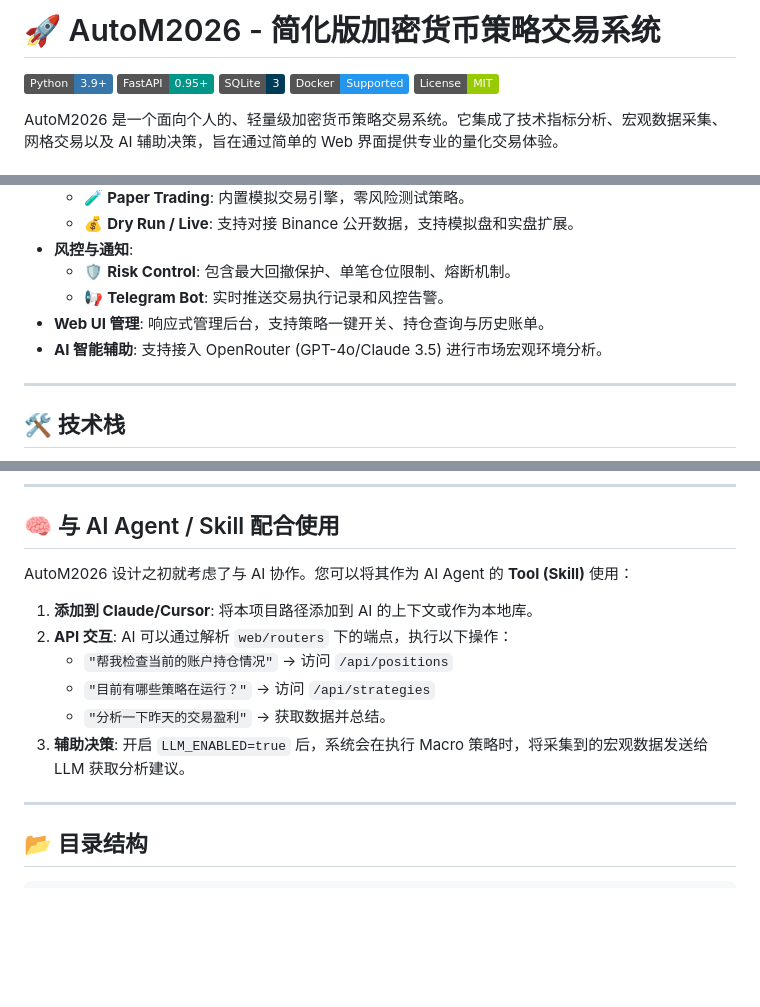
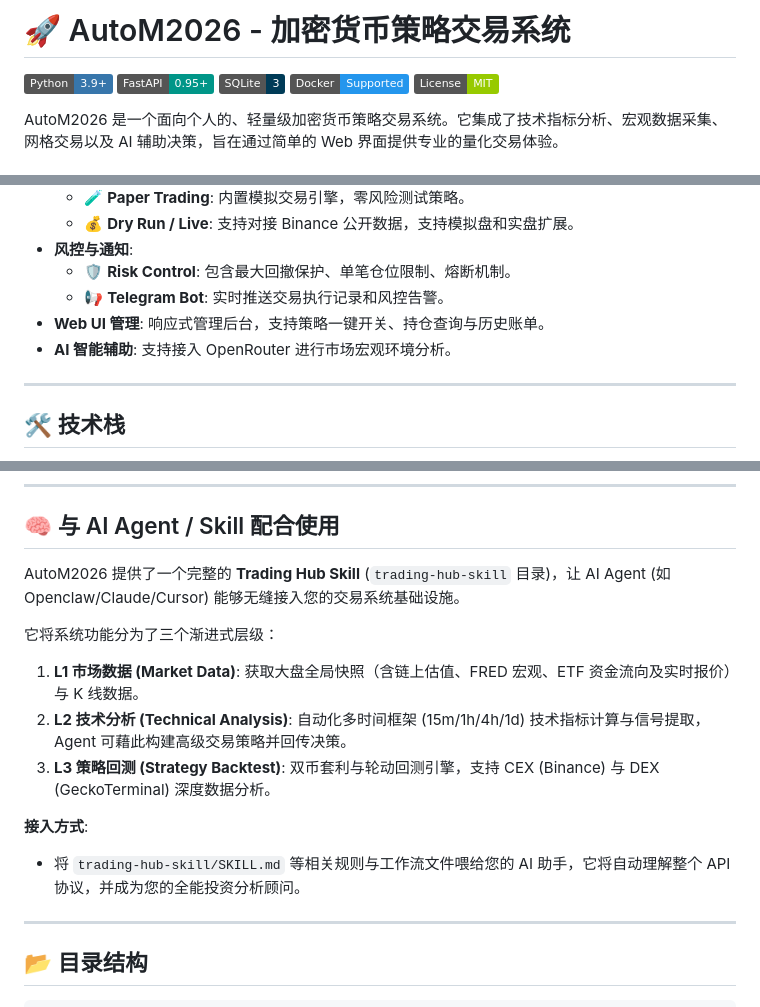
Before and after one commit to shrekai2025/AutoM2026, a Markdown page: README.md, 3 parts joined by grey strips. Drawn GitHub-style; badges without logos; blank space fills up the shorter version.

Commit message:
docs: update README with accurate trading-hub skill descriptions

```diff
--- a/README.md
+++ b/README.md
@@ -1,4 +1,4 @@
-# 🚀 AutoM2026 - 简化版加密货币策略交易系统
+# 🚀 AutoM2026 - 加密货币策略交易系统
 
 ![Python](https://img.shields.io/badge/Python-3.9+-3776AB?logo=python&logoColor=white)
 ![FastAPI](https://img.shields.io/badge/FastAPI-0.95+-009688?logo=fastapi&logoColor=white)
@@ -23,7 +23,7 @@ AutoM2026 是一个面向个人的、轻量级加密货币策略交易系统。
   - 🛡️ **Risk Control**: 包含最大回撤保护、单笔仓位限制、熔断机制。
   - 📢 **Telegram Bot**: 实时推送交易执行记录和风控告警。
 - **Web UI 管理**: 响应式管理后台，支持策略一键开关、持仓查询与历史账单。
-- **AI 智能辅助**: 支持接入 OpenRouter (GPT-4o/Claude 3.5) 进行市场宏观环境分析。
+- **AI 智能辅助**: 支持接入 OpenRouter 进行市场宏观环境分析。
 
 ---
 
@@ -105,14 +105,15 @@ location / {
 
 ## 🧠 与 AI Agent / Skill 配合使用
 
-AutoM2026 设计之初就考虑了与 AI 协作。您可以将其作为 AI Agent 的 **Tool (Skill)** 使用：
+AutoM2026 提供了一个完整的 **Trading Hub Skill** (`trading-hub-skill` 目录)，让 AI Agent (如 Openclaw/Claude/Cursor) 能够无缝接入您的交易系统基础设施。
 
-1. **添加到 Claude/Cursor**: 将本项目路径添加到 AI 的上下文或作为本地库。
-2. **API 交互**: AI 可以通过解析 `web/routers` 下的端点，执行以下操作：
-   - `"帮我检查当前的账户持仓情况"` -> 访问 `/api/positions`
-   - `"目前有哪些策略在运行？"` -> 访问 `/api/strategies`
-   - `"分析一下昨天的交易盈利"` -> 获取数据并总结。
-3. **辅助决策**: 开启 `LLM_ENABLED=true` 后，系统会在执行 Macro 策略时，将采集到的宏观数据发送给 LLM 获取分析建议。
+它将系统功能分为了三个渐进式层级：
+1. **L1 市场数据 (Market Data)**: 获取大盘全局快照（含链上估值、FRED 宏观、ETF 资金流向及实时报价）与 K 线数据。
+2. **L2 技术分析 (Technical Analysis)**: 自动化多时间框架 (15m/1h/4h/1d) 技术指标计算与信号提取，Agent 可藉此构建高级交易策略并回传决策。
+3. **L3 策略回测 (Strategy Backtest)**: 双币套利与轮动回测引擎，支持 CEX (Binance) 与 DEX (GeckoTerminal) 深度数据分析。
+
+**接入方式**:
+- 将 `trading-hub-skill/SKILL.md` 等相关规则与工作流文件喂给您的 AI 助手，它将自动理解整个 API 协议，并成为您的全能投资分析顾问。
 
 ---
 
```
Also changed, not shown: other parts of README.md (+1 -2 lines).
